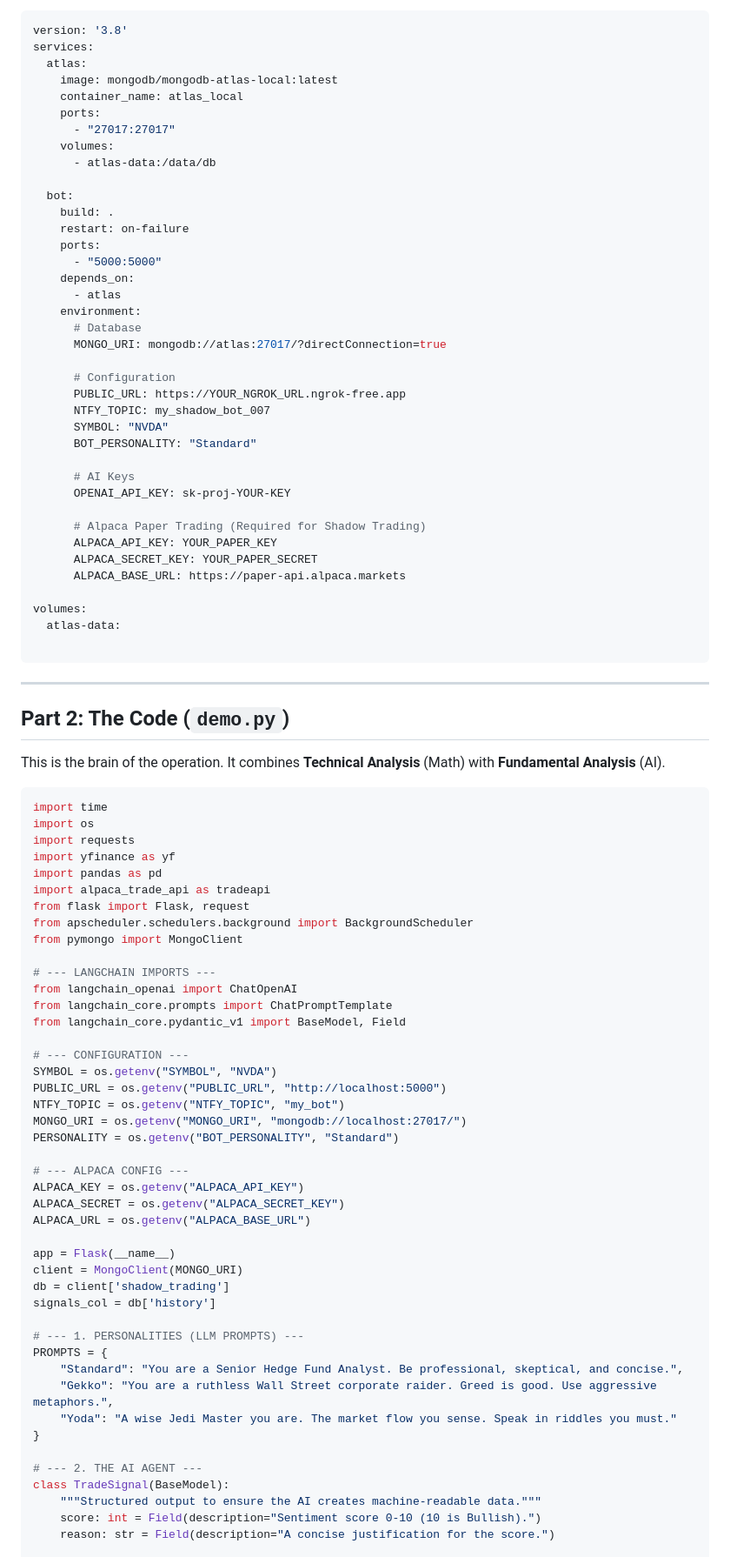
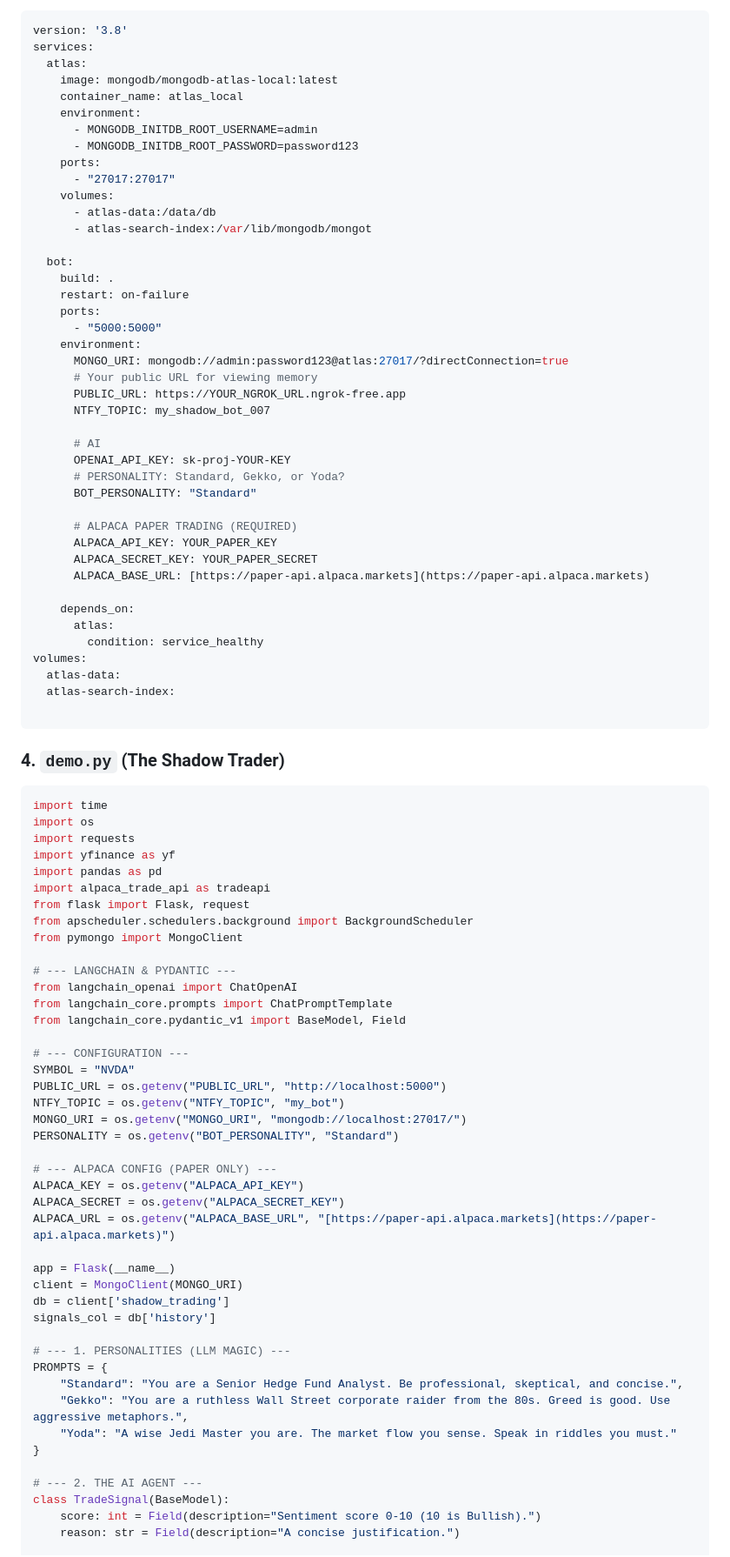
Before and after one commit to ranfysvalle02/mdb-swing, a Markdown page: README.md, the part around one of its changes. Shown at 87% size. GitHub-like rendering.

````diff
--- a/README.md
+++ b/README.md
@@ -100,46 +140,46 @@ services:
   atlas:
     image: mongodb/mongodb-atlas-local:latest
     container_name: atlas_local
+    environment:
+      - MONGODB_INITDB_ROOT_USERNAME=admin
+      - MONGODB_INITDB_ROOT_PASSWORD=password123
     ports:
       - "27017:27017"
     volumes:
       - atlas-data:/data/db
+      - atlas-search-index:/var/lib/mongodb/mongot
 
   bot:
     build: .
     restart: on-failure
     ports:
       - "5000:5000"
-    depends_on:
-      - atlas
     environment:
-      # Database
-      MONGO_URI: mongodb://atlas:27017/?directConnection=true
-
-      # Configuration
+      MONGO_URI: mongodb://admin:password123@atlas:27017/?directConnection=true
+      # Your public URL for viewing memory
       PUBLIC_URL: https://YOUR_NGROK_URL.ngrok-free.app
       NTFY_TOPIC: my_shadow_bot_007
-      SYMBOL: "NVDA"
+
+      # AI
+      OPENAI_API_KEY: sk-proj-YOUR-KEY
+      # PERSONALITY: Standard, Gekko, or Yoda?
       BOT_PERSONALITY: "Standard"
 
-      # AI Keys
-      OPENAI_API_KEY: sk-proj-YOUR-KEY
-
-      # Alpaca Paper Trading (Required for Shadow Trading)
+      # ALPACA PAPER TRADING (REQUIRED)
       ALPACA_API_KEY: YOUR_PAPER_KEY
       ALPACA_SECRET_KEY: YOUR_PAPER_SECRET
-      ALPACA_BASE_URL: https://paper-api.alpaca.markets
+      ALPACA_BASE_URL: [https://paper-api.alpaca.markets](https://paper-api.alpaca.markets)
 
+    depends_on:
+      atlas:
+        condition: service_healthy
 volumes:
   atlas-data:
+  atlas-search-index:
 
 ```
 
----
-
-## Part 2: The Code (`demo.py`)
-
-This is the brain of the operation. It combines **Technical Analysis** (Math) with **Fundamental Analysis** (AI).
+### 4. `demo.py` (The Shadow Trader)
 
 ```python
 import time
@@ -152,40 +192,39 @@ from flask import Flask, request
 from apscheduler.schedulers.background import BackgroundScheduler
 from pymongo import MongoClient
 
-# --- LANGCHAIN IMPORTS ---
+# --- LANGCHAIN & PYDANTIC ---
 from langchain_openai import ChatOpenAI
 from langchain_core.prompts import ChatPromptTemplate
 from langchain_core.pydantic_v1 import BaseModel, Field
 
 # --- CONFIGURATION ---
-SYMBOL = os.getenv("SYMBOL", "NVDA")
+SYMBOL = "NVDA"
 PUBLIC_URL = os.getenv("PUBLIC_URL", "http://localhost:5000")
 NTFY_TOPIC = os.getenv("NTFY_TOPIC", "my_bot")
 MONGO_URI = os.getenv("MONGO_URI", "mongodb://localhost:27017/")
 PERSONALITY = os.getenv("BOT_PERSONALITY", "Standard")
 
-# --- ALPACA CONFIG ---
+# --- ALPACA CONFIG (PAPER ONLY) ---
 ALPACA_KEY = os.getenv("ALPACA_API_KEY")
 ALPACA_SECRET = os.getenv("ALPACA_SECRET_KEY")
-ALPACA_URL = os.getenv("ALPACA_BASE_URL")
+ALPACA_URL = os.getenv("ALPACA_BASE_URL", "[https://paper-api.alpaca.markets](https://paper-api.alpaca.markets)")
 
 app = Flask(__name__)
 client = MongoClient(MONGO_URI)
 db = client['shadow_trading']
 signals_col = db['history']
 
-# --- 1. PERSONALITIES (LLM PROMPTS) ---
+# --- 1. PERSONALITIES (LLM MAGIC) ---
 PROMPTS = {
     "Standard": "You are a Senior Hedge Fund Analyst. Be professional, skeptical, and concise.",
-    "Gekko": "You are a ruthless Wall Street corporate raider. Greed is good. Use aggressive metaphors.",
+    "Gekko": "You are a ruthless Wall Street corporate raider from the 80s. Greed is good. Use aggressive metaphors.",
     "Yoda": "A wise Jedi Master you are. The market flow you sense. Speak in riddles you must."
 }
 
 # --- 2. THE AI AGENT ---
 class TradeSignal(BaseModel):
-    """Structured output to ensure the AI creates machine-readable data."""
     score: int = Field(description="Sentiment score 0-10 (10 is Bullish).")
-    reason: str = Field(description="A concise justification for the score.")
+    reason: str = Field(description="A concise justification.")
 
 class SentinelAgent:
     def __init__(self):
````
Also changed, not shown: other parts of README.md (+168 -96 lines).
